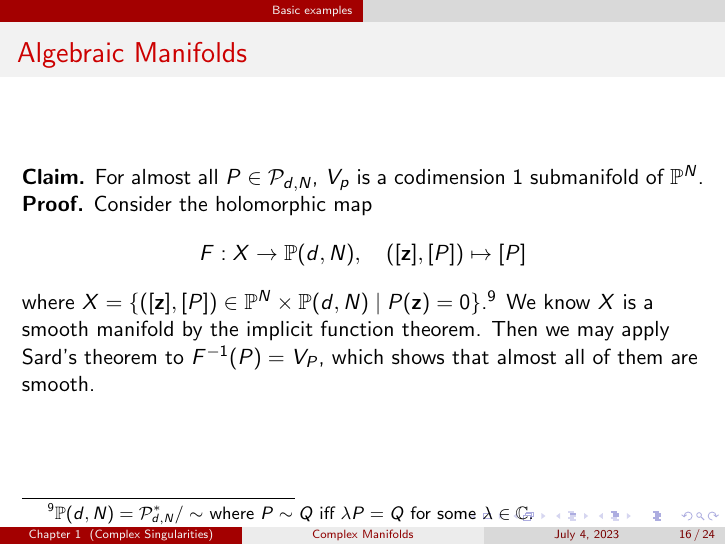
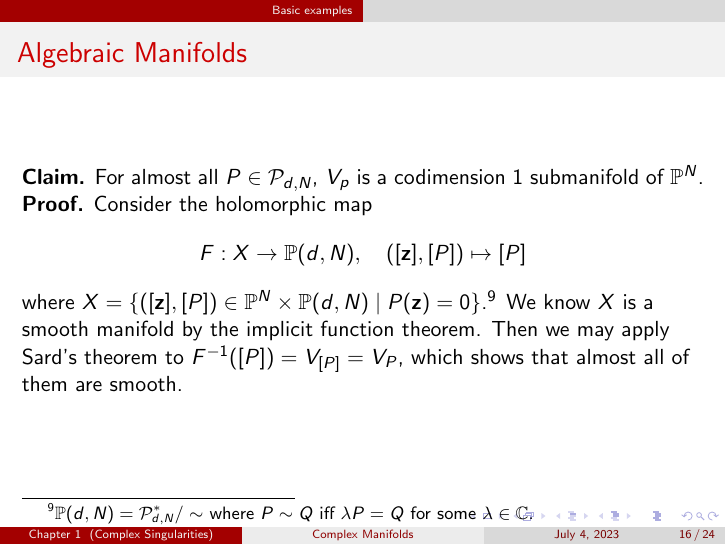
Before and after one commit to antleee7/ComplexSingularities, LaTeX slides (Complex Manifolds/slides.tex): page 16 of 24. Compiled offline with pdfLaTeX.

Commit message:
fixed small errors

```diff
--- a/Complex Manifolds/slides.tex
+++ b/Complex Manifolds/slides.tex
@@ -219,7 +219,7 @@ You may have noticed that the $V_p$ may fail to be manifolds. However using Sard
 
 \textbf{Claim.} For almost all $P \in \mathcal{P}_{d,N}$, $V_p$ is a codimension 1 submanifold of $\mathbb{P}^N$.
 
-\textbf{Proof.} Consider the holomorphic map \[F : X \to \mathbb{P}(d,N), \quad ([\mathbf{z}],[P]) \mapsto [P]\] where $X = \{([\mathbf{z}],[P])\in \mathbb{P}^N \times \mathbb{P}(d,N) \mid P(\mathbf{z}) = 0\}$.\footnote{$\mathbb{P}(d,N) = \mathcal{P}_{d,N}^*/\sim$ where $P \sim Q$ iff $\lambda P = Q$ for some $\lambda \in \mathbb{C}$.} We know $X$ is a smooth manifold by the implicit function theorem. Then we may apply Sard's theorem to $F^{-1}(P) = V_P$, which shows that almost all of them are smooth.
+\textbf{Proof.} Consider the holomorphic map \[F : X \to \mathbb{P}(d,N), \quad ([\mathbf{z}],[P]) \mapsto [P]\] where $X = \{([\mathbf{z}],[P])\in \mathbb{P}^N \times \mathbb{P}(d,N) \mid P(\mathbf{z}) = 0\}$.\footnote{$\mathbb{P}(d,N) = \mathcal{P}_{d,N}^*/\sim$ where $P \sim Q$ iff $\lambda P = Q$ for some $\lambda \in \mathbb{C}$.} We know $X$ is a smooth manifold by the implicit function theorem. Then we may apply Sard's theorem to $F^{-1}([P]) = V_{[P]}=V_P$, which shows that almost all of them are smooth.
 \end{frame}
 
 \begin{frame}
```
